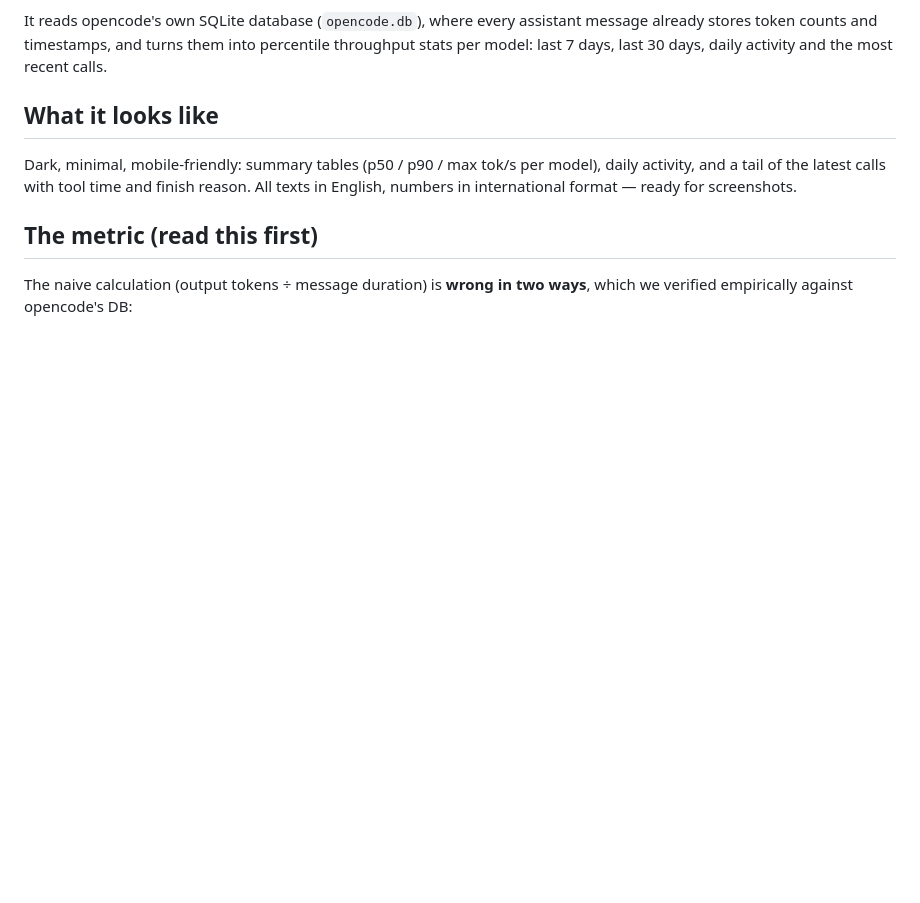
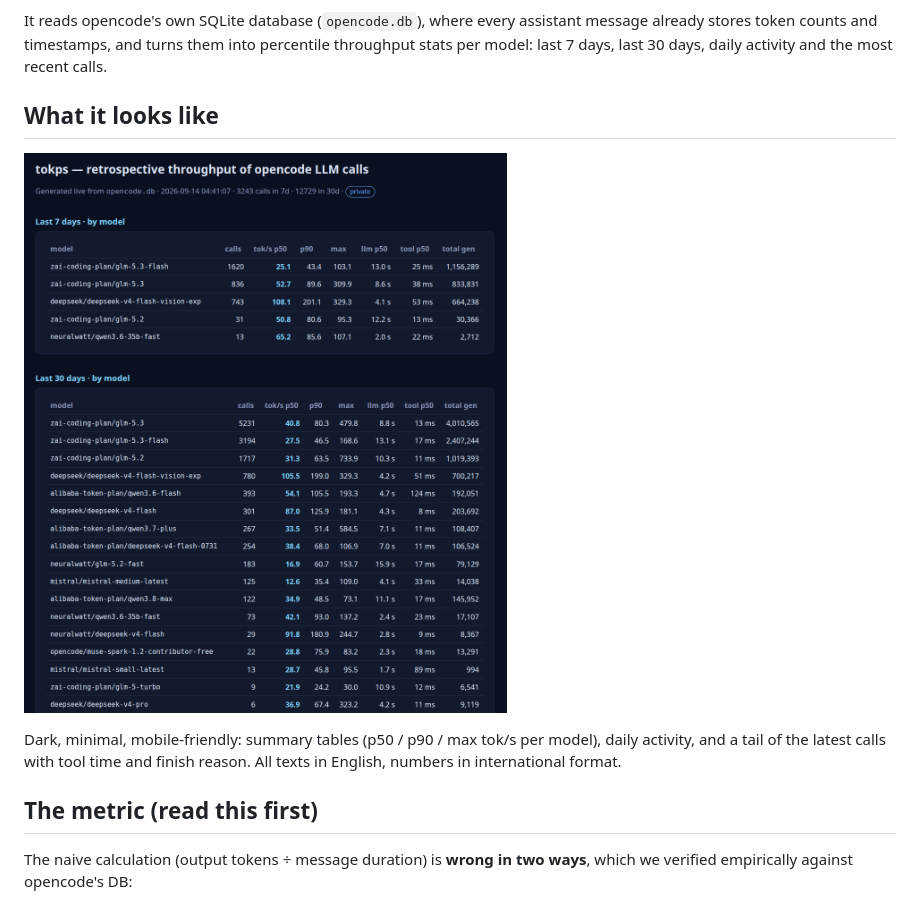
Before and after one commit to caos30/opencode-tokps, a Markdown page: README.md, the part around the change. Rendered like a GitHub page; pictures changed too: assets/Screenshot.png (added); blank space fills up the shorter version.

Commit message:
docs: add dashboard screenshot to README

```diff
--- a/README.md
+++ b/README.md
@@ -11,10 +11,11 @@ activity and the most recent calls.
 
 ## What it looks like
 
+![tokps dashboard — throughput p50/p90/max per model, daily activity and latest calls](assets/Screenshot.png)
+
 Dark, minimal, mobile-friendly: summary tables (p50 / p90 / max tok/s per
 model), daily activity, and a tail of the latest calls with tool time and
-finish reason. All texts in English, numbers in international format — ready
-for screenshots.
+finish reason. All texts in English, numbers in international format.
 
 ## The metric (read this first)
 
```
